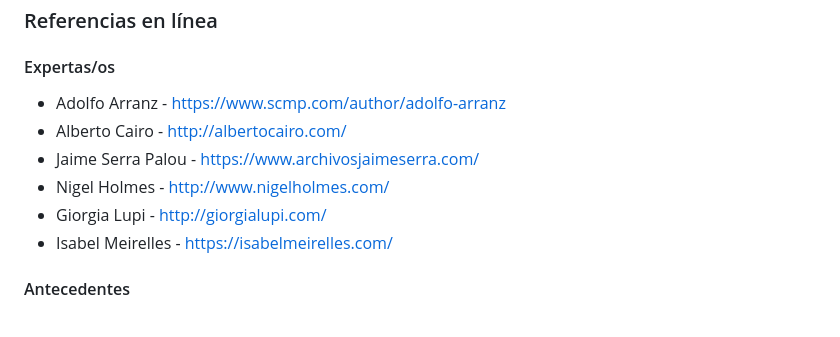
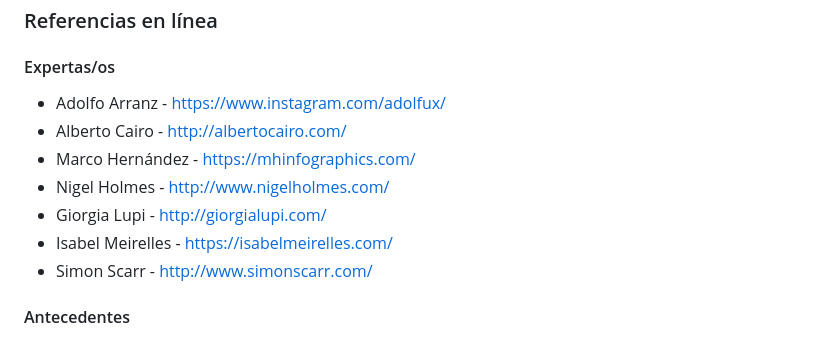
Before and after one commit to profesorfaco/dno075-2023-1, a Markdown page: README.md, the part around the change. Rendered like a GitHub page.

```diff
--- a/README.md
+++ b/README.md
@@ -76,12 +76,13 @@ Para el desarrollo del curso, cada estudiante debería contar con:
 
 #### Expertas/os
 
-- Adolfo Arranz - https://www.scmp.com/author/adolfo-arranz
+- Adolfo Arranz - https://www.instagram.com/adolfux/
 - Alberto Cairo - http://albertocairo.com/
-- Jaime Serra Palou - https://www.archivosjaimeserra.com/
+- Marco Hernández - https://mhinfographics.com/
 - Nigel Holmes - http://www.nigelholmes.com/
 - Giorgia Lupi - http://giorgialupi.com/
 - Isabel Meirelles - https://isabelmeirelles.com/
+- Simon Scarr - http://www.simonscarr.com/
 
 #### Antecedentes
 
```
